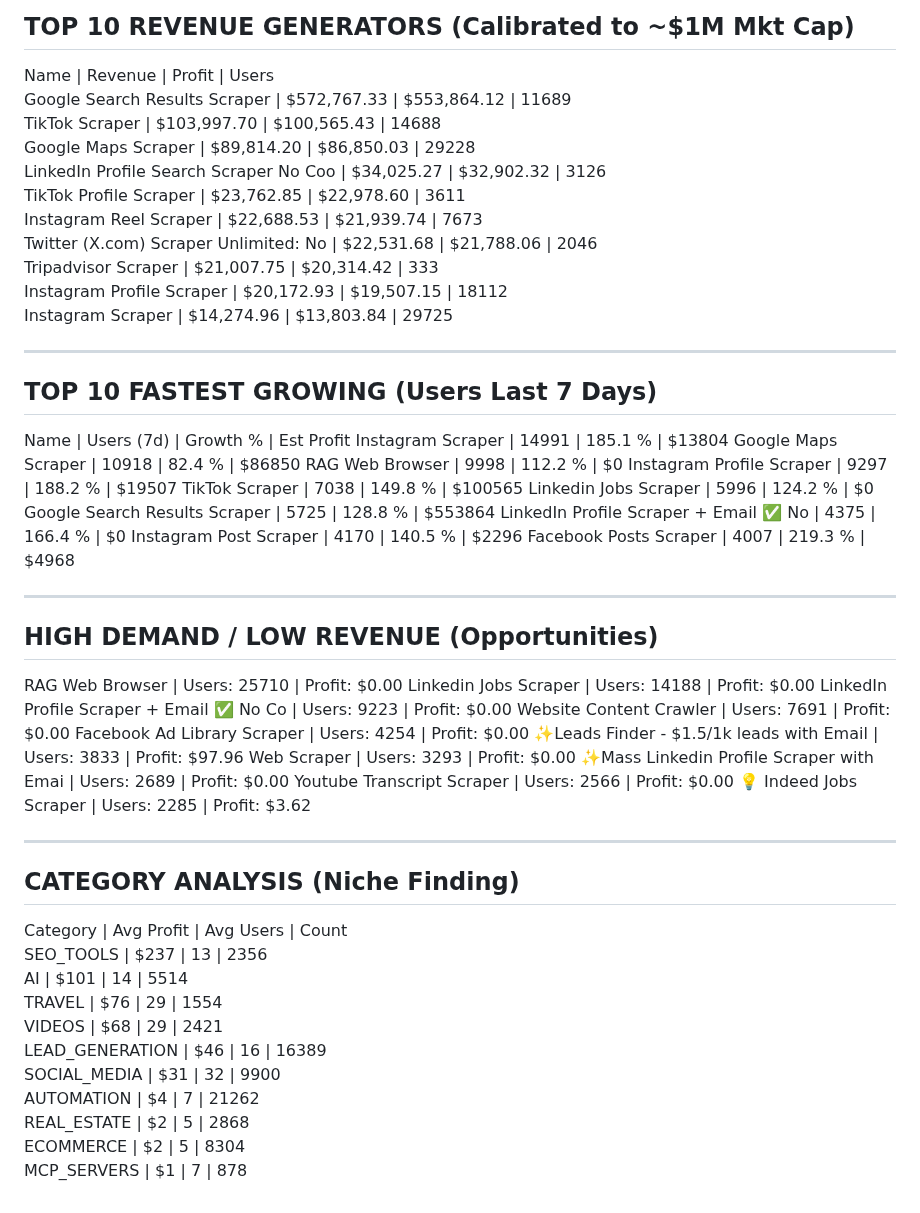
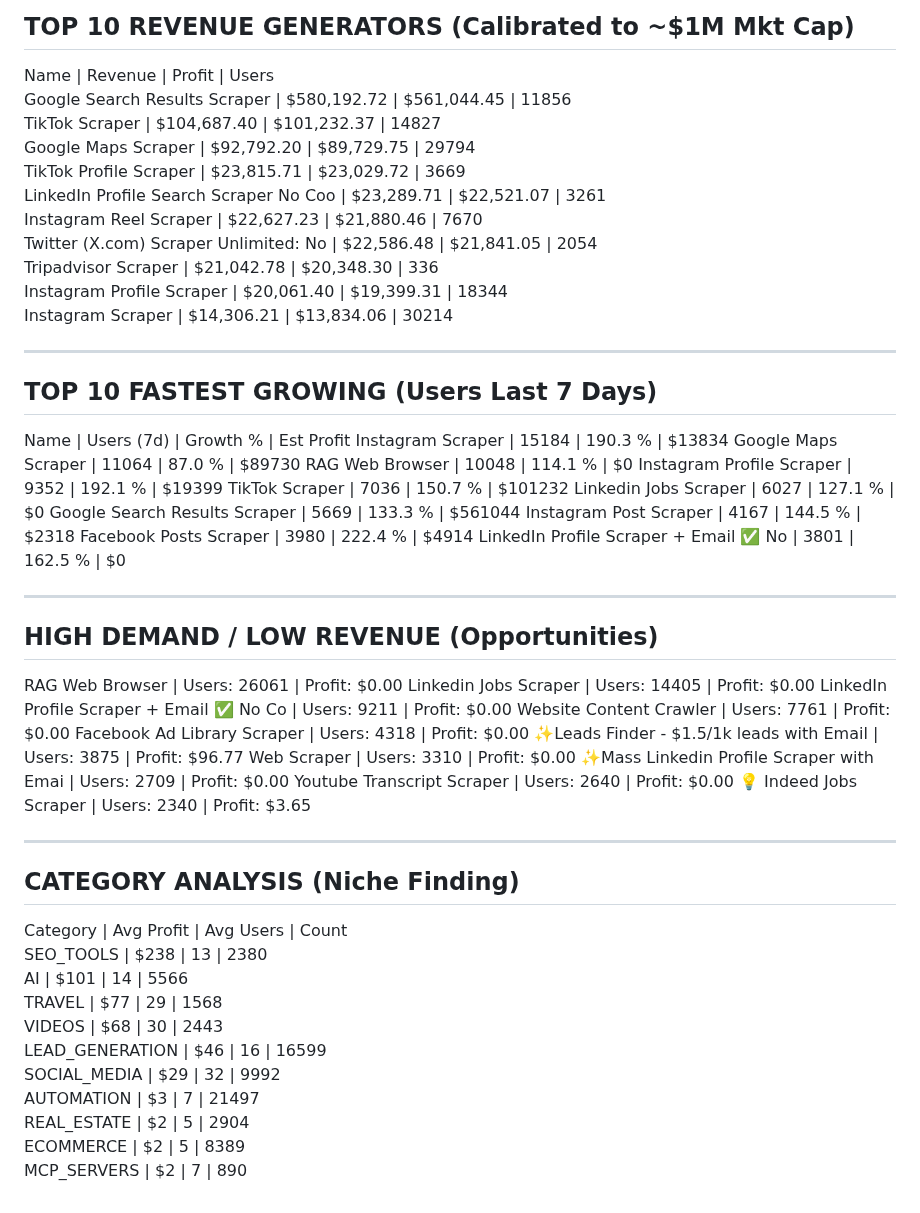
Before and after one commit to 0xrish/apify-stats, a Markdown page: report.md, the part around the change. GitHub-like rendering.

Commit message:
Automated Market Update: 06/18/2026  0:06:05.29 (40926 actors)

```diff
--- a/report.md
+++ b/report.md
@@ -2,57 +2,57 @@
 TOP 10 REVENUE GENERATORS (Calibrated to ~$1M Mkt Cap)
 ------------------------------------------------------------
 Name                                     | Revenue      | Profit       | Users
-Google Search Results Scraper            | $572,767.33  | $553,864.12  | 11689
-TikTok Scraper                           | $103,997.70  | $100,565.43  | 14688
-Google Maps Scraper                      | $89,814.20   | $86,850.03   | 29228
-LinkedIn Profile Search Scraper No Coo   | $34,025.27   | $32,902.32   | 3126
-TikTok Profile Scraper                   | $23,762.85   | $22,978.60   | 3611
-Instagram Reel Scraper                   | $22,688.53   | $21,939.74   | 7673
-Twitter (X.com) Scraper Unlimited: No    | $22,531.68   | $21,788.06   | 2046
-Tripadvisor Scraper                      | $21,007.75   | $20,314.42   | 333
-Instagram Profile Scraper                | $20,172.93   | $19,507.15   | 18112
-Instagram Scraper                        | $14,274.96   | $13,803.84   | 29725
+Google Search Results Scraper            | $580,192.72  | $561,044.45  | 11856
+TikTok Scraper                           | $104,687.40  | $101,232.37  | 14827
+Google Maps Scraper                      | $92,792.20   | $89,729.75   | 29794
+TikTok Profile Scraper                   | $23,815.71   | $23,029.72   | 3669
+LinkedIn Profile Search Scraper No Coo   | $23,289.71   | $22,521.07   | 3261
+Instagram Reel Scraper                   | $22,627.23   | $21,880.46   | 7670
+Twitter (X.com) Scraper Unlimited: No    | $22,586.48   | $21,841.05   | 2054
+Tripadvisor Scraper                      | $21,042.78   | $20,348.30   | 336
+Instagram Profile Scraper                | $20,061.40   | $19,399.31   | 18344
+Instagram Scraper                        | $14,306.21   | $13,834.06   | 30214
 
 ------------------------------------------------------------
 TOP 10 FASTEST GROWING (Users Last 7 Days)
 ------------------------------------------------------------
 Name                                     | Users (7d)   | Growth %   | Est Profit
-Instagram Scraper                        | 14991        | 185.1    % | $13804
-Google Maps Scraper                      | 10918        | 82.4     % | $86850
-RAG Web Browser                          | 9998         | 112.2    % | $0
-Instagram Profile Scraper                | 9297         | 188.2    % | $19507
-TikTok Scraper                           | 7038         | 149.8    % | $100565
-Linkedin Jobs Scraper                    | 5996         | 124.2    % | $0
-Google Search Results Scraper            | 5725         | 128.8    % | $553864
-LinkedIn Profile Scraper + Email ✅ No    | 4375         | 166.4    % | $0
-Instagram Post Scraper                   | 4170         | 140.5    % | $2296
-Facebook Posts Scraper                   | 4007         | 219.3    % | $4968
+Instagram Scraper                        | 15184        | 190.3    % | $13834
+Google Maps Scraper                      | 11064        | 87.0     % | $89730
+RAG Web Browser                          | 10048        | 114.1    % | $0
+Instagram Profile Scraper                | 9352         | 192.1    % | $19399
+TikTok Scraper                           | 7036         | 150.7    % | $101232
+Linkedin Jobs Scraper                    | 6027         | 127.1    % | $0
+Google Search Results Scraper            | 5669         | 133.3    % | $561044
+Instagram Post Scraper                   | 4167         | 144.5    % | $2318
+Facebook Posts Scraper                   | 3980         | 222.4    % | $4914
+LinkedIn Profile Scraper + Email ✅ No    | 3801         | 162.5    % | $0
 
 ------------------------------------------------------------
 HIGH DEMAND / LOW REVENUE (Opportunities)
 ------------------------------------------------------------
-RAG Web Browser                          | Users: 25710  | Profit: $0.00
-Linkedin Jobs Scraper                    | Users: 14188  | Profit: $0.00
-LinkedIn Profile Scraper + Email ✅ No Co | Users: 9223   | Profit: $0.00
-Website Content Crawler                  | Users: 7691   | Profit: $0.00
-Facebook Ad Library Scraper              | Users: 4254   | Profit: $0.00
-✨Leads Finder - $1.5/1k leads with Email | Users: 3833   | Profit: $97.96
-Web Scraper                              | Users: 3293   | Profit: $0.00
-✨Mass Linkedin Profile Scraper with Emai | Users: 2689   | Profit: $0.00
-Youtube Transcript Scraper               | Users: 2566   | Profit: $0.00
-💡 Indeed Jobs Scraper                    | Users: 2285   | Profit: $3.62
+RAG Web Browser                          | Users: 26061  | Profit: $0.00
+Linkedin Jobs Scraper                    | Users: 14405  | Profit: $0.00
+LinkedIn Profile Scraper + Email ✅ No Co | Users: 9211   | Profit: $0.00
+Website Content Crawler                  | Users: 7761   | Profit: $0.00
+Facebook Ad Library Scraper              | Users: 4318   | Profit: $0.00
+✨Leads Finder - $1.5/1k leads with Email | Users: 3875   | Profit: $96.77
+Web Scraper                              | Users: 3310   | Profit: $0.00
+✨Mass Linkedin Profile Scraper with Emai | Users: 2709   | Profit: $0.00
+Youtube Transcript Scraper               | Users: 2640   | Profit: $0.00
+💡 Indeed Jobs Scraper                    | Users: 2340   | Profit: $3.65
 
 ------------------------------------------------------------
 CATEGORY ANALYSIS (Niche Finding)
 ------------------------------------------------------------
 Category                  | Avg Profit | Avg Users  | Count
-SEO_TOOLS                 | $237       | 13         | 2356
-AI                        | $101       | 14         | 5514
-TRAVEL                    | $76        | 29         | 1554
-VIDEOS                    | $68        | 29         | 2421
-LEAD_GENERATION           | $46        | 16         | 16389
-SOCIAL_MEDIA              | $31        | 32         | 9900
-AUTOMATION                | $4         | 7          | 21262
-REAL_ESTATE               | $2         | 5          | 2868
-ECOMMERCE                 | $2         | 5          | 8304
-MCP_SERVERS               | $1         | 7          | 878
+SEO_TOOLS                 | $238       | 13         | 2380
+AI                        | $101       | 14         | 5566
+TRAVEL                    | $77        | 29         | 1568
+VIDEOS                    | $68        | 30         | 2443
+LEAD_GENERATION           | $46        | 16         | 16599
+SOCIAL_MEDIA              | $29        | 32         | 9992
+AUTOMATION                | $3         | 7          | 21497
+REAL_ESTATE               | $2         | 5          | 2904
+ECOMMERCE                 | $2         | 5          | 8389
+MCP_SERVERS               | $2         | 7          | 890
```
